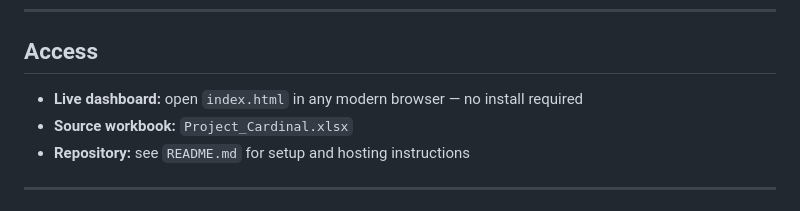
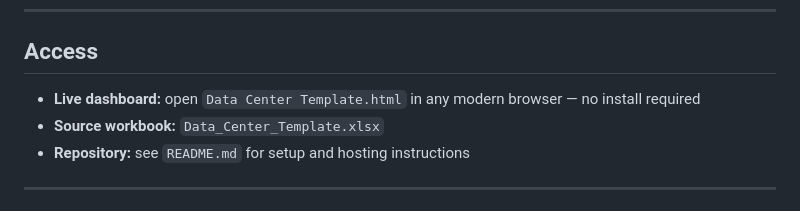
Before and after one commit to kevinlidwin/Data-Center-Construction-Template, a Markdown page: Data Center Showcase.md, the part around the change. GitHub-like rendering.

```diff
--- a/Data Center Showcase.md
+++ b/Data Center Showcase.md
@@ -123,8 +123,8 @@ This project sits at the intersection I'm building a career toward: **owner-side
 
 ## Access
 
-- **Live dashboard:** open `index.html` in any modern browser — no install required
-- **Source workbook:** `Project_Cardinal.xlsx`
+- **Live dashboard:** open `Data Center Template.html` in any modern browser — no install required
+- **Source workbook:** `Data_Center_Template.xlsx`
 - **Repository:** see `README.md` for setup and hosting instructions
 
 ---
```
